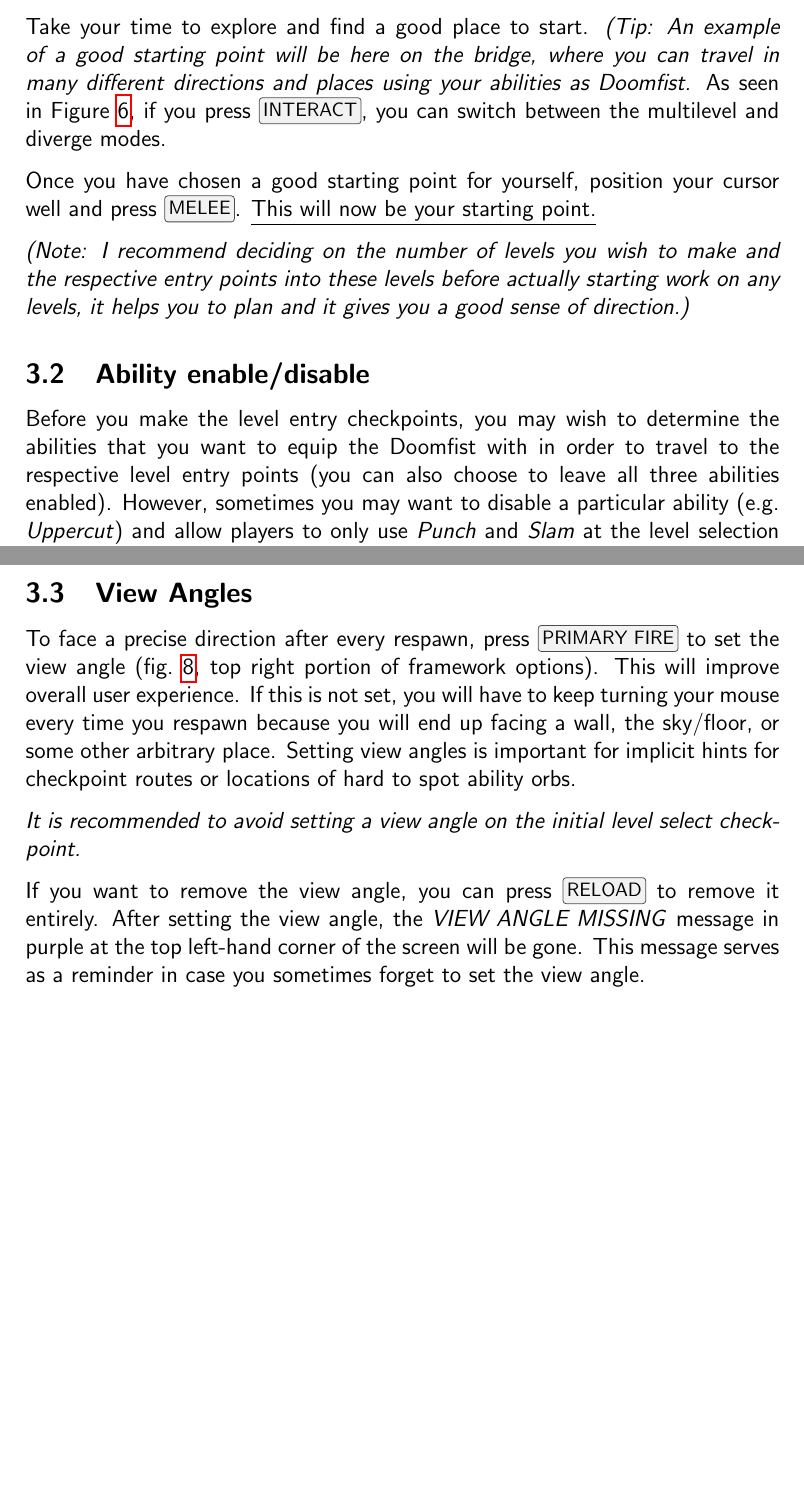
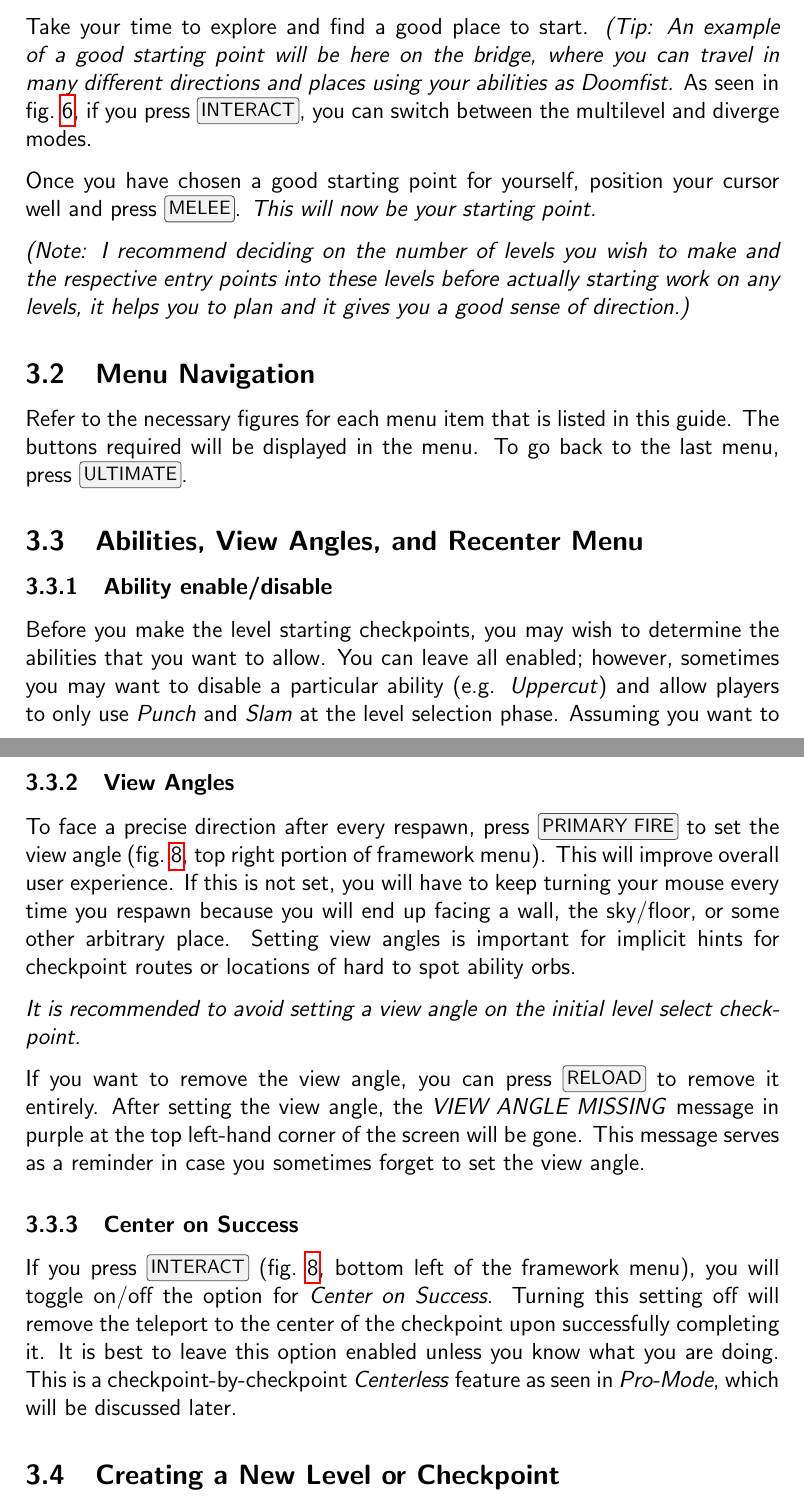
Before and after one commit to tylovejoy/hax-guide, a LaTeX document (guide.tex): two parts of pages 9 and 15 of 15, joined at a grey line, cut so that both start at the same text, the shorter picture padded with empty space. Compiled offline with pdfLaTeX.

Commit message:
Update guide.tex

```diff
--- a/guide.tex
+++ b/guide.tex
@@ -156,18 +156,21 @@ own map. You just need to know some of the useful stuff and you’re good to go.
             \label{fig:Picture6}
         \end{figure}
 
-        Take your time to explore and find a good place to start. \textit{(Tip: An example of a good starting point will be here on the bridge, where you can travel in many different directions and places using your abilities as Doomfist.} As seen in \Cref{fig:Picture6}, if you press \keys{INTERACT}, you can switch between the multilevel and diverge modes.
+        Take your time to explore and find a good place to start. \textit{(Tip: An example of a good starting point will be here on the bridge, where you can travel in many different directions and places using your abilities as Doomfist.} As seen in \cref{fig:Picture6}, if you press \keys{INTERACT}, you can switch between the multilevel and diverge modes.
 
-        Once you have chosen a good starting point for yourself, position your cursor well and press \keys{MELEE}. \underline{This will now be your starting point.}
+        Once you have chosen a good starting point for yourself, position your cursor well and press \keys{MELEE}. \emph{This will now be your starting point.}
 
         \textit{(Note: I recommend deciding on the number of levels you wish to make and the respective entry
             points into these levels before actually starting work on any levels, it helps you to plan and it
             gives you a good sense of direction.)}
 
-    \subsection{Ability enable/disable}
-        Before you make the level entry checkpoints, you may wish to determine the abilities that
-        you want to equip the Doomfist with in order to travel to the respective level entry points (you
-        can also choose to leave all three abilities enabled). However, sometimes you may want to
+    \subsection{Menu Navigation}
+        Refer to the necessary figures for each menu item that is listed in this guide. The buttons required will be displayed in the menu. To go back to the last menu, press \keys{ULTIMATE}.
+
+    \subsection{Abilities, View Angles, and Recenter Menu}
+        \subsubsection{Ability enable/disable}
+            Before you make the level starting checkpoints, you may wish to determine the abilities that
+            you want to allow. You can leave all enabled; however, sometimes you may want to
             disable a particular ability (e.g. \emph{Uppercut}) and allow players to only use \emph{Punch} and \emph{Slam} at
             the level selection phase.
             Assuming you want to disable certain abilities (e.g. \emph{Uppercut}) at the level selection phase, here
@@ -200,10 +203,10 @@ own map. You just need to know some of the useful stuff and you’re good to go.
         \end{figure}
         \clearpage
 
-    \subsection{View Angles}
+        \subsubsection{View Angles}
 
             To face a precise direction after every respawn, press \keys{PRIMARY FIRE}
-        to set the view angle (\cref{fig:Picture8}, top right portion of framework options). This will improve overall user experience.
+            to set the view angle (\cref{fig:Picture8}, top right portion of framework menu). This will improve overall user experience.
             If this is not set, you will have to keep turning your mouse every
             time you respawn because you will end up facing a wall, the sky/floor, or some other arbitrary place.
             Setting view angles is important for implicit hints for checkpoint routes or locations of hard to spot ability orbs.
@@ -214,5 +217,11 @@ own map. You just need to know some of the useful stuff and you’re good to go.
             After setting the view angle, the \emph{VIEW ANGLE MISSING} message in purple at the top left-hand corner of the screen will be gone.
             This message serves as a reminder in case you sometimes forget to set the view angle.
 
+        \subsubsection{Center on Success}
+
+            If you press \keys{INTERACT} (\cref{fig:Picture8}, bottom left of the framework menu), you will
+            toggle on/off the option for \emph{Center on Success}. Turning this setting off will remove the teleport to the center of the checkpoint upon successfully completing it. It is best to leave this option enabled unless you know what you are doing. This is a checkpoint-by-checkpoint \emph{Centerless} feature as seen in \emph{Pro-Mode}, which will be discussed later.
+
+    \subsection{Creating a New Level or Checkpoint}
 
 \end{document}
```
Also changed, not shown: guide.tex (12 more changed lines). Lines whose indentation alone changed are shown as unchanged.
